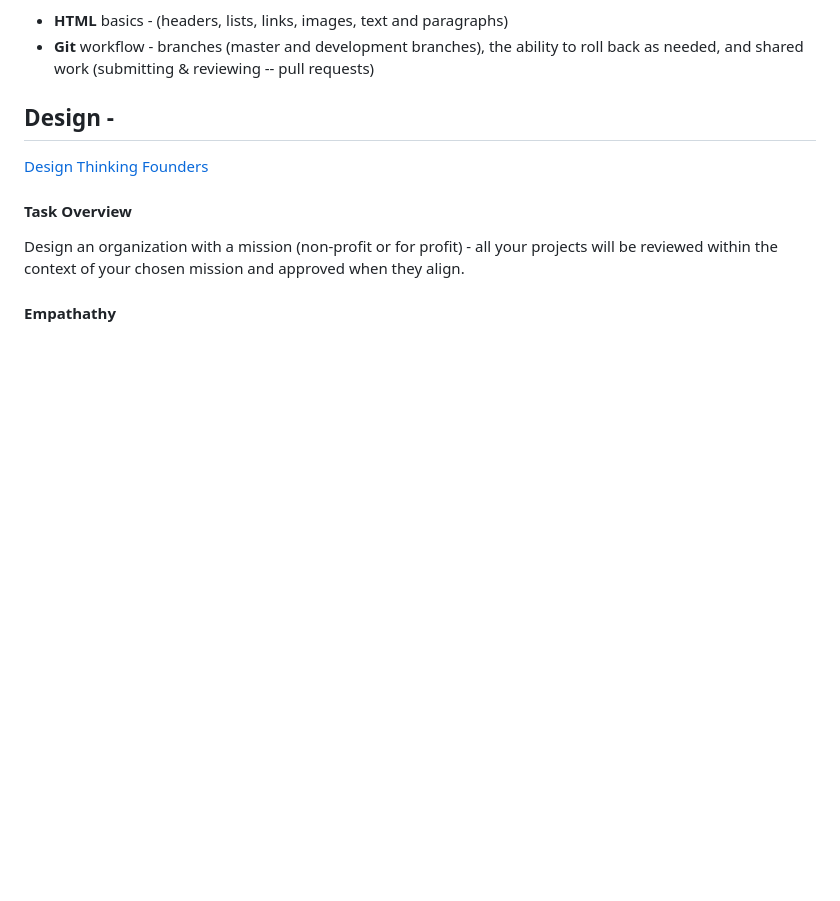
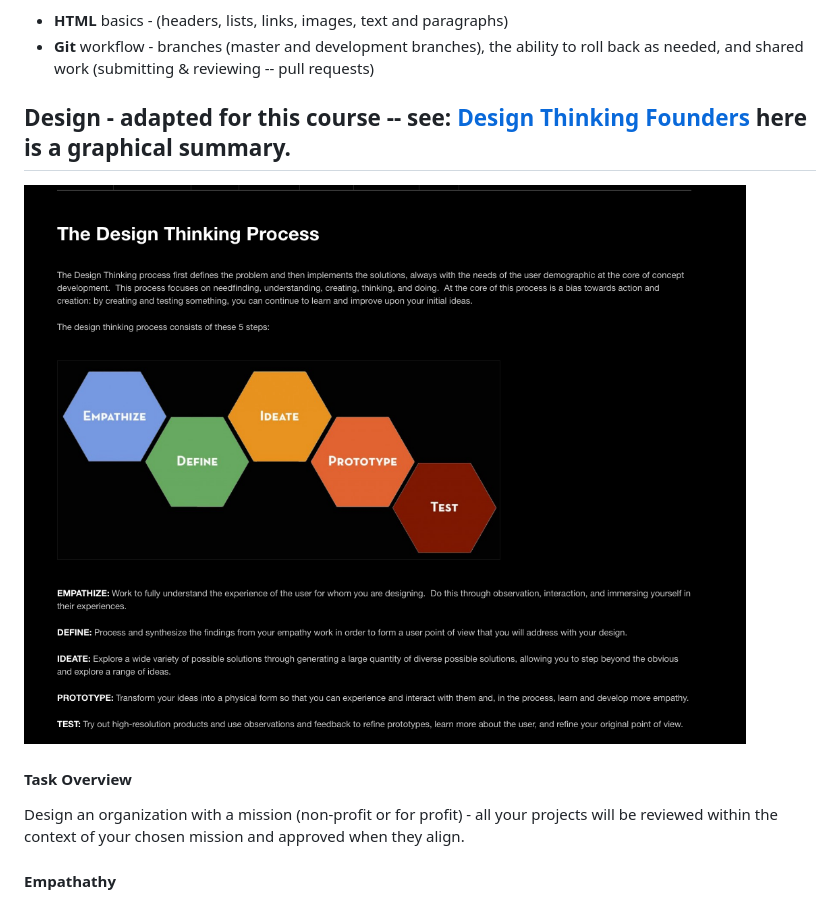
Before and after one commit to olivers393/org-template-simple, a Markdown page: README.md, the part around the change. Rendered like a GitHub page; pictures changed too: images/design-thinking.png (added); blank space fills up the shorter version.

Commit message:
added student project summary guidelines and an images

```diff
--- a/README.md
+++ b/README.md
@@ -13,9 +13,8 @@ These basic work flow and information sharing skills are critical for all your p
 * **Git** workflow - branches (master and development branches), the ability
 to roll back as needed, and shared work (submitting & reviewing -- pull requests)
 
-## Design -
-
-[Design Thinking Founders](http://dschool.stanford.edu/dgift/)
+## Design - adapted for this course -- see: [Design Thinking Founders](http://dschool.stanford.edu/dgift/) here is a graphical summary.
+![design thinking graphic](images/design-thinking.png)
 
 #### Task Overview
 
```
Also changed, not shown: 3 other files.
